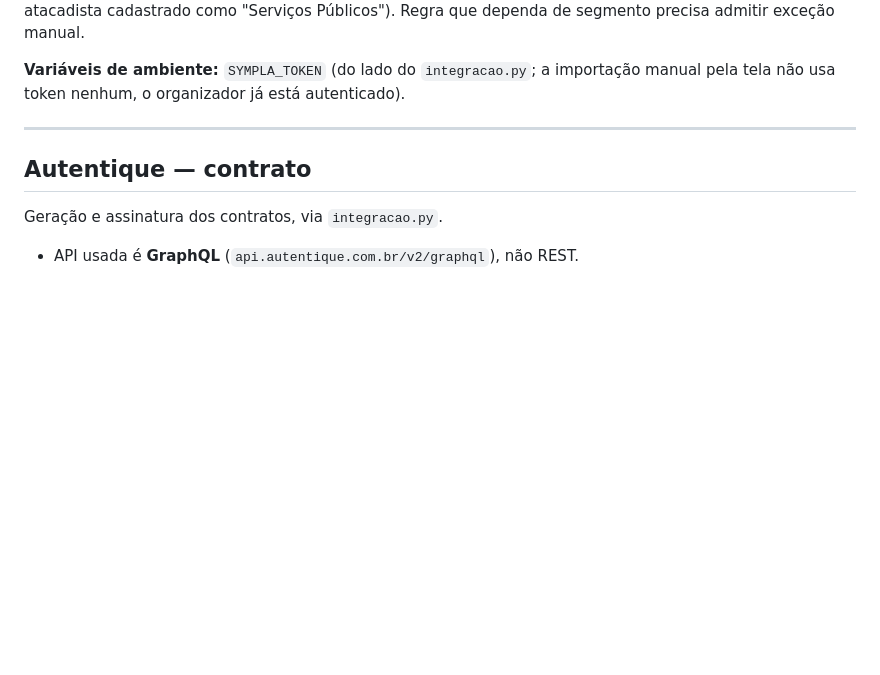
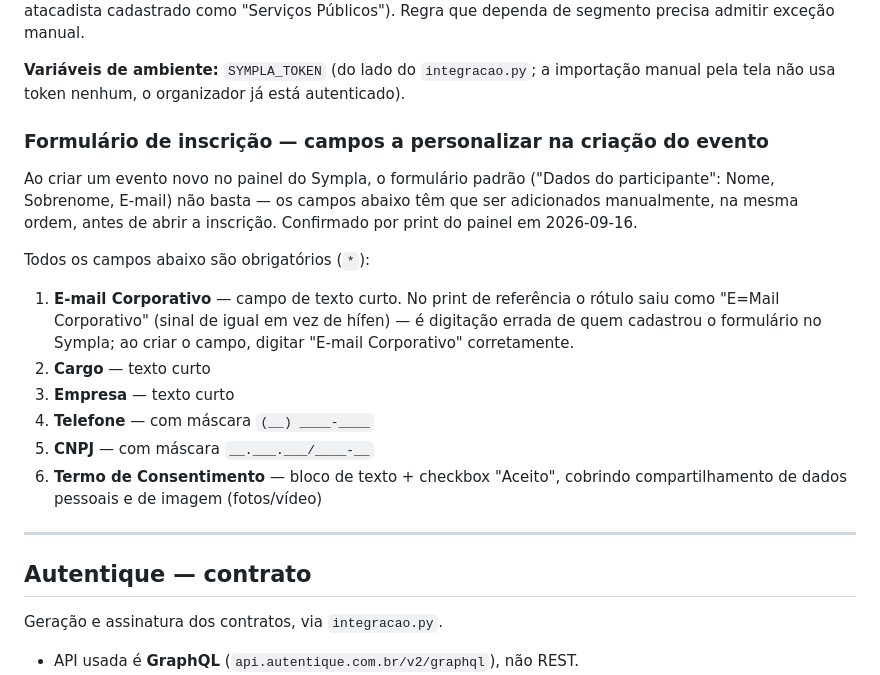
Before and after one commit to gerardocarvalhogp-prog/ciocerrado_gestao, a Markdown page: gestao/docs/80-integracoes.md, the part around the change. Rendered like a GitHub page; blank space fills up the shorter version.

Commit message:
docs: checklist de campos do formulário de inscrição no Sympla

```diff
--- a/gestao/docs/80-integracoes.md
+++ b/gestao/docs/80-integracoes.md
@@ -44,6 +44,26 @@ dependa de segmento precisa admitir exceção manual.
 **Variáveis de ambiente:** `SYMPLA_TOKEN` (do lado do `integracao.py`; a
 importação manual pela tela não usa token nenhum, o organizador já está
 autenticado).
+
+### Formulário de inscrição — campos a personalizar na criação do evento
+
+Ao criar um evento novo no painel do Sympla, o formulário padrão ("Dados do
+participante": Nome, Sobrenome, E-mail) não basta — os campos abaixo têm que
+ser adicionados manualmente, na mesma ordem, antes de abrir a inscrição.
+Confirmado por print do painel em 2026-09-16.
+
+Todos os campos abaixo são obrigatórios (`*`):
+
+1. **E-mail Corporativo** — campo de texto curto. No print de referência o
+   rótulo saiu como "E=Mail Corporativo" (sinal de igual em vez de hífen) —
+   é digitação errada de quem cadastrou o formulário no Sympla; ao criar o
+   campo, digitar "E-mail Corporativo" corretamente.
+2. **Cargo** — texto curto
+3. **Empresa** — texto curto
+4. **Telefone** — com máscara `(__) ____-____`
+5. **CNPJ** — com máscara `__.___.___/____-__`
+6. **Termo de Consentimento** — bloco de texto + checkbox "Aceito", cobrindo
+   compartilhamento de dados pessoais e de imagem (fotos/vídeo)
 
 ---
 
```
